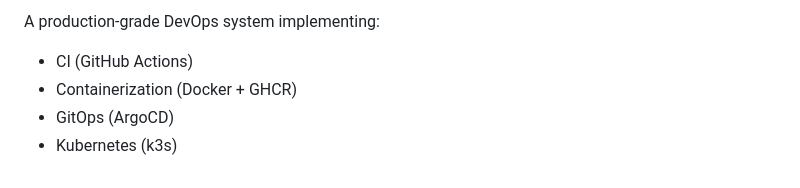
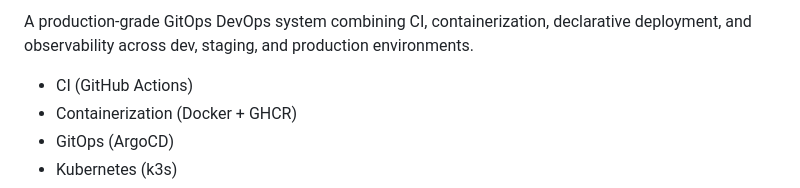
Before and after one commit to bynflow/kubernetes-observability-gitops, a Markdown page: README.md, the part around one of its changes. Rendered like a GitHub page.

Commit message:
docs: refine README badges and layout

```diff
--- a/README.md
+++ b/README.md
@@ -4,5 +10,5 @@
 
-A production-grade DevOps system implementing:
+A production-grade GitOps DevOps system combining CI, containerization, declarative deployment, and observability across dev, staging, and production environments.
 
 * CI (GitHub Actions)
 * Containerization (Docker + GHCR)
```
Also changed, not shown: other parts of README.md (+7 -1 lines).
